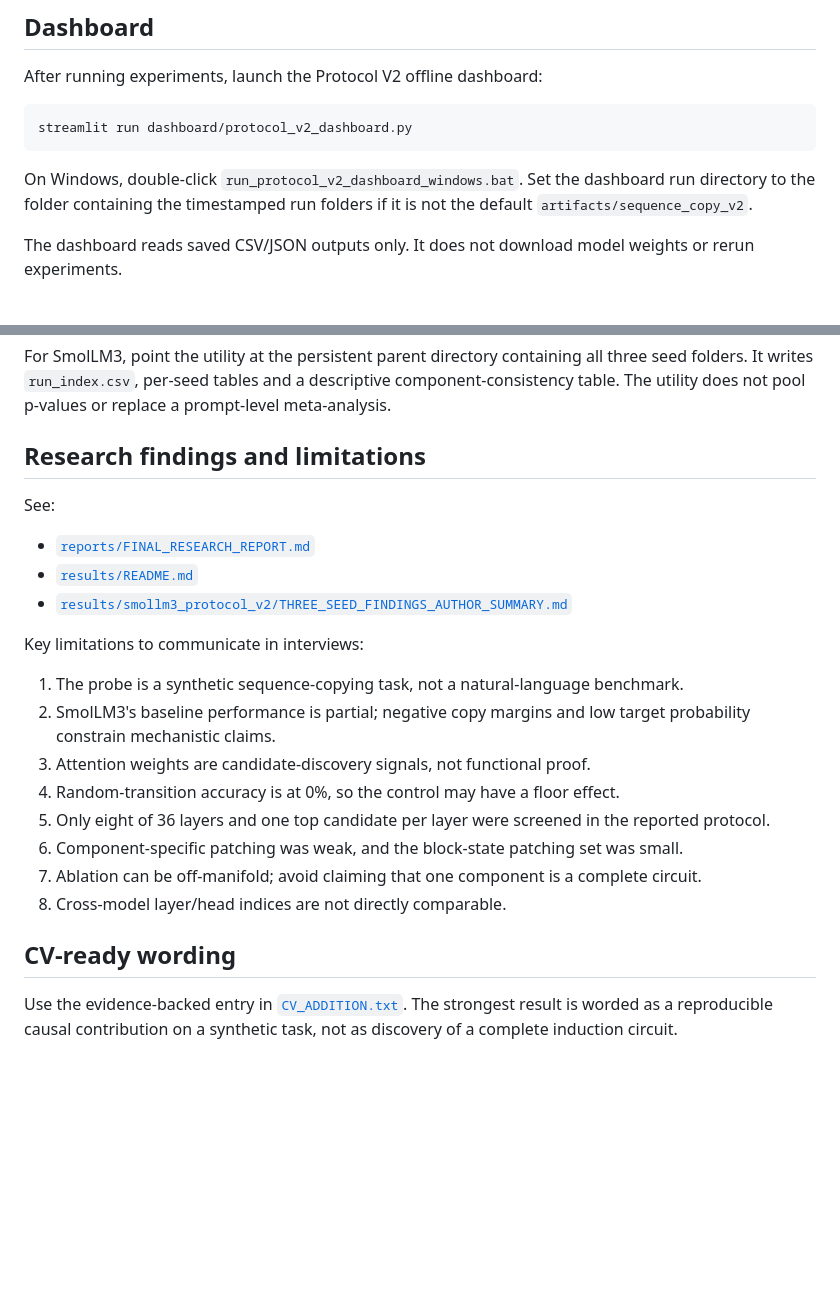
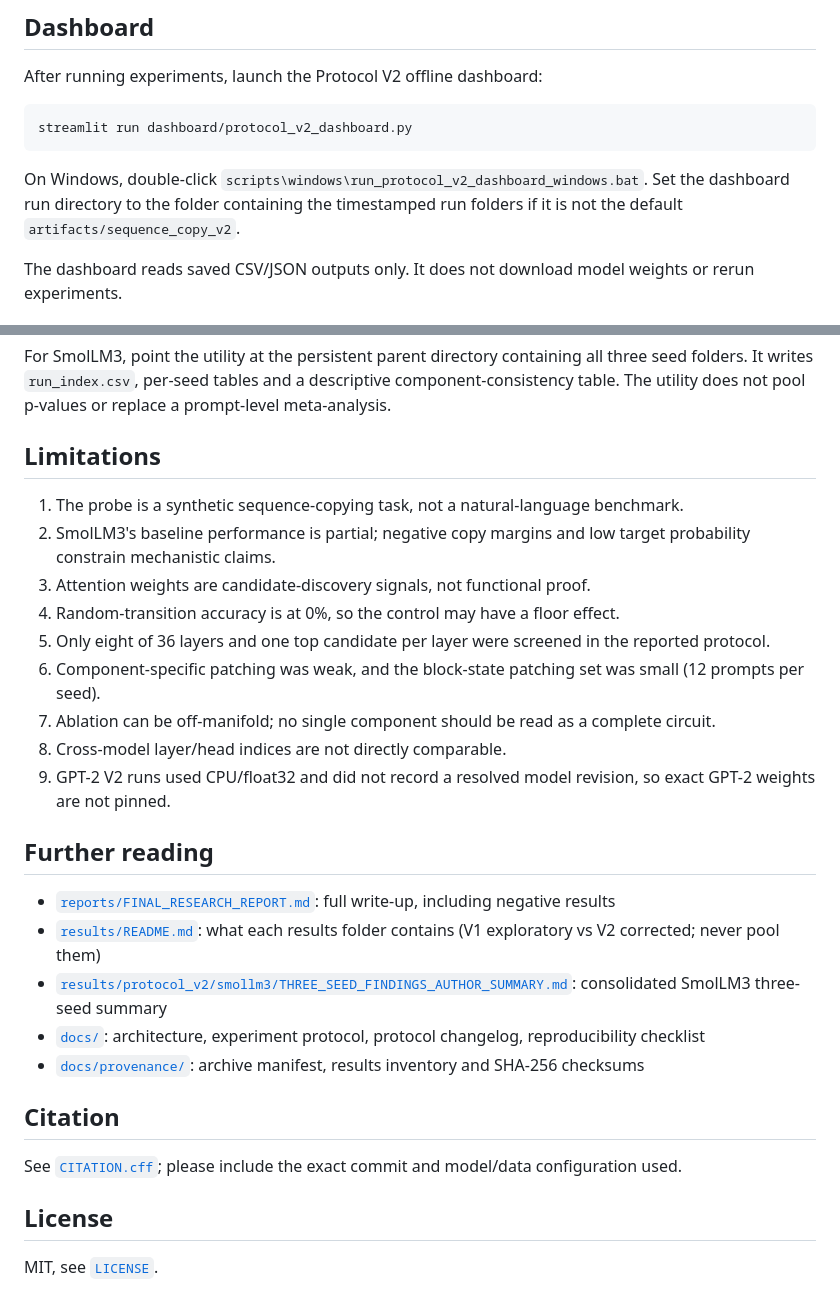
Before and after one commit to Idnotfound-L/transformer-interpretability-lab, a Markdown page: README.md, 2 parts joined by grey strips. GitHub-like rendering; blank space fills up the shorter version.

````diff
--- a/README.md
+++ b/README.md
@@ -125,7 +142,7 @@ After running experiments, launch the Protocol V2 offline dashboard:
 streamlit run dashboard/protocol_v2_dashboard.py
 ```
 
-On Windows, double-click `run_protocol_v2_dashboard_windows.bat`. Set the dashboard run directory to the folder containing the timestamped run folders if it is not the default `artifacts/sequence_copy_v2`.
+On Windows, double-click `scripts\windows\run_protocol_v2_dashboard_windows.bat`. Set the dashboard run directory to the folder containing the timestamped run folders if it is not the default `artifacts/sequence_copy_v2`.
 
 The dashboard reads saved CSV/JSON outputs only. It does not download model weights or rerun experiments.
 
@@ -139,24 +156,30 @@ python scripts/summarize_v2_runs.py artifacts/sequence_copy_v2
 
 For SmolLM3, point the utility at the persistent parent directory containing all three seed folders. It writes `run_index.csv`, per-seed tables and a descriptive component-consistency table. The utility does not pool p-values or replace a prompt-level meta-analysis.
 
-## Research findings and limitations
-
-See:
-- [`reports/FINAL_RESEARCH_REPORT.md`](reports/FINAL_RESEARCH_REPORT.md)
-- [`results/README.md`](results/README.md)
-- [`results/smollm3_protocol_v2/THREE_SEED_FINDINGS_AUTHOR_SUMMARY.md`](results/smollm3_protocol_v2/THREE_SEED_FINDINGS_AUTHOR_SUMMARY.md)
-
-Key limitations to communicate in interviews:
+## Limitations
 
 1. The probe is a synthetic sequence-copying task, not a natural-language benchmark.
 2. SmolLM3's baseline performance is partial; negative copy margins and low target probability constrain mechanistic claims.
 3. Attention weights are candidate-discovery signals, not functional proof.
 4. Random-transition accuracy is at 0%, so the control may have a floor effect.
 5. Only eight of 36 layers and one top candidate per layer were screened in the reported protocol.
-6. Component-specific patching was weak, and the block-state patching set was small.
-7. Ablation can be off-manifold; avoid claiming that one component is a complete circuit.
+6. Component-specific patching was weak, and the block-state patching set was small (12 prompts per seed).
+7. Ablation can be off-manifold; no single component should be read as a complete circuit.
 8. Cross-model layer/head indices are not directly comparable.
+9. GPT-2 V2 runs used CPU/float32 and did not record a resolved model revision, so exact GPT-2 weights are not pinned.
 
-## CV-ready wording
+## Further reading
 
-Use the evidence-backed entry in [`CV_ADDITION.txt`](CV_ADDITION.txt). The strongest result is worded as a reproducible causal contribution on a synthetic task, not as discovery of a complete induction circuit.
+- [`reports/FINAL_RESEARCH_REPORT.md`](reports/FINAL_RESEARCH_REPORT.md): full write-up, including negative results
+- [`results/README.md`](results/README.md): what each results folder contains (V1 exploratory vs V2 corrected; never pool them)
+- [`results/protocol_v2/smollm3/THREE_SEED_FINDINGS_AUTHOR_SUMMARY.md`](results/protocol_v2/smollm3/THREE_SEED_FINDINGS_AUTHOR_SUMMARY.md): consolidated SmolLM3 three-seed summary
+- [`docs/`](docs/): architecture, experiment protocol, protocol changelog, reproducibility checklist
+- [`docs/provenance/`](docs/provenance/): archive manifest, results inventory and SHA-256 checksums
+
+## Citation
+
+See [`CITATION.cff`](CITATION.cff); please include the exact commit and model/data configuration used.
+
+## License
+
+MIT, see [`LICENSE`](LICENSE).
````
Also changed, not shown: other parts of README.md (+44 -27 lines), docs/figures/smollm3_v2_summary.png (added), 1 other file.
